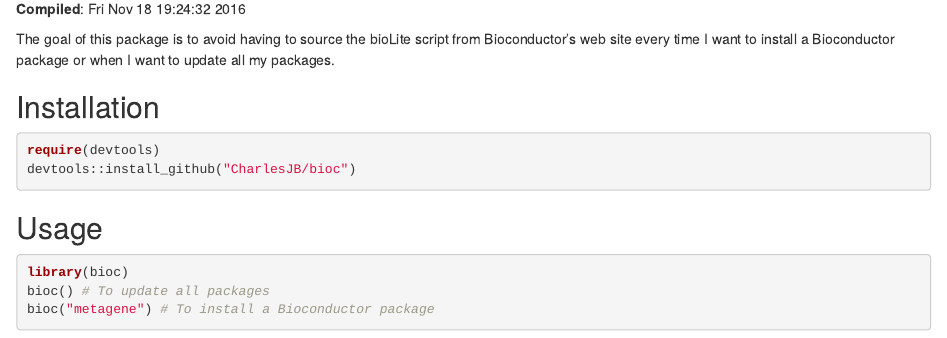
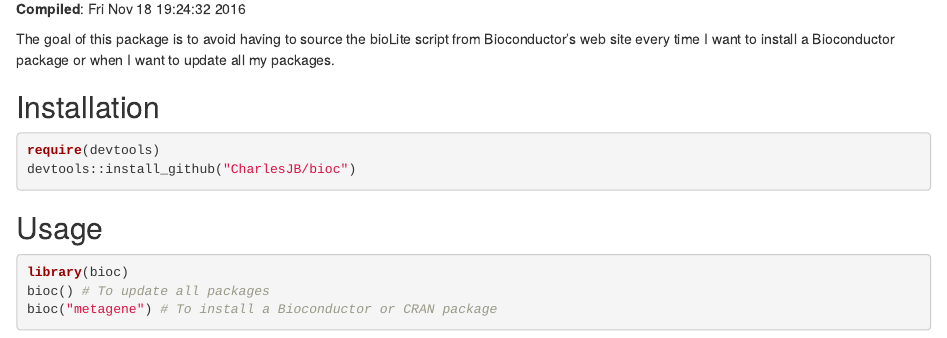
Before and after one commit to CharlesJB/bioc, an R Markdown document (vignettes/bioc.Rmd): the page in a window 1100 px wide, from 150 px down. Rendered offline with R 4.5, knitr and Pandoc, with nearby package versions; drawn as R Markdown's standard HTML page in place of the format the file asks for; some code elsewhere in the file could not run offline; common packages that the code uses without loading them are loaded.

Commit message:
Modification mineure de la vignette
Signed-off-by: Charles Joly Beauparlant <Charles.Joly-Beauparlant@crchul.ulaval.ca>

````diff
--- a/vignettes/bioc.Rmd
+++ b/vignettes/bioc.Rmd
@@ -34,5 +34,5 @@ devtools::install_github("CharlesJB/bioc")
 ```r
 library(bioc)
 bioc() # To update all packages
-bioc("metagene") # To install a Bioconductor package
+bioc("metagene") # To install a Bioconductor or CRAN package
 ```
````
